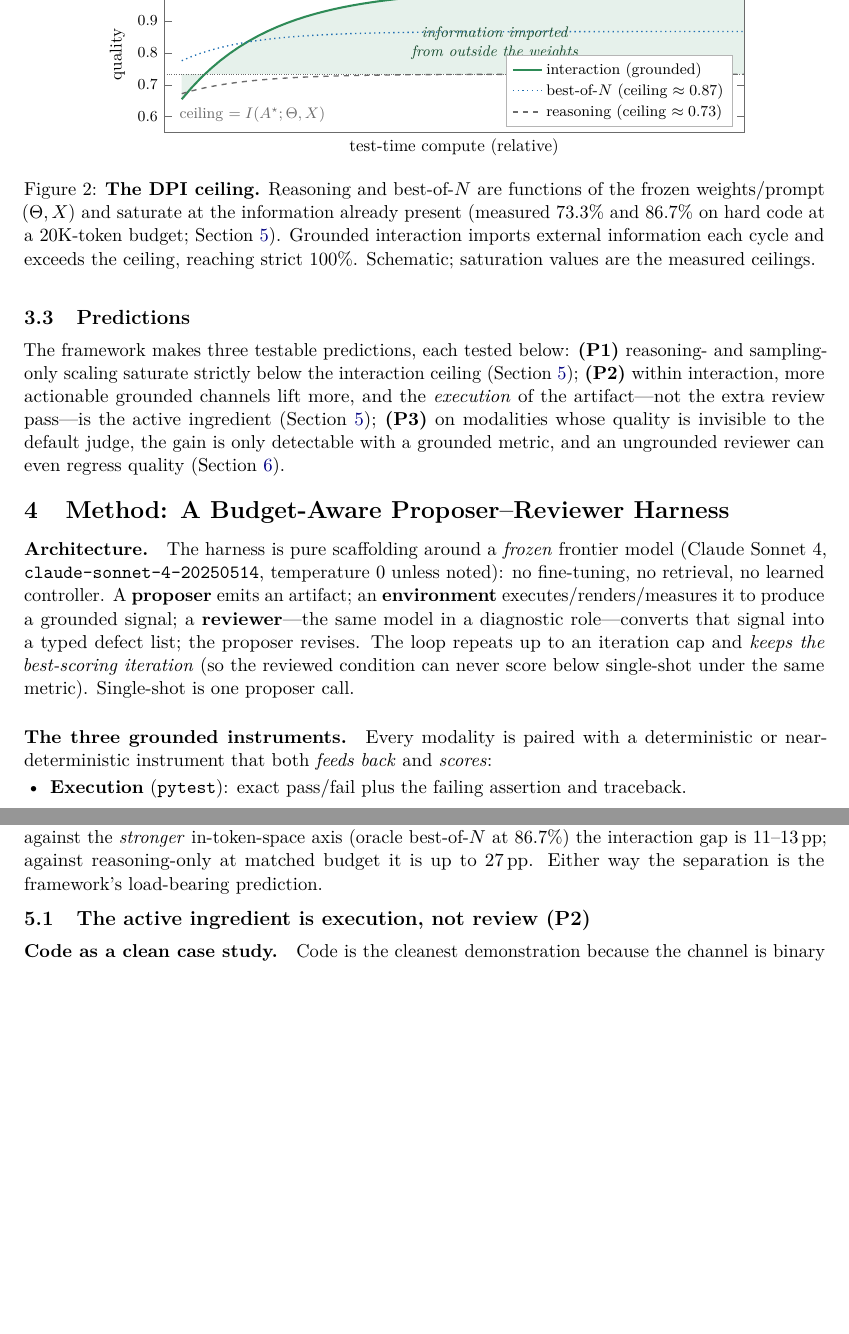
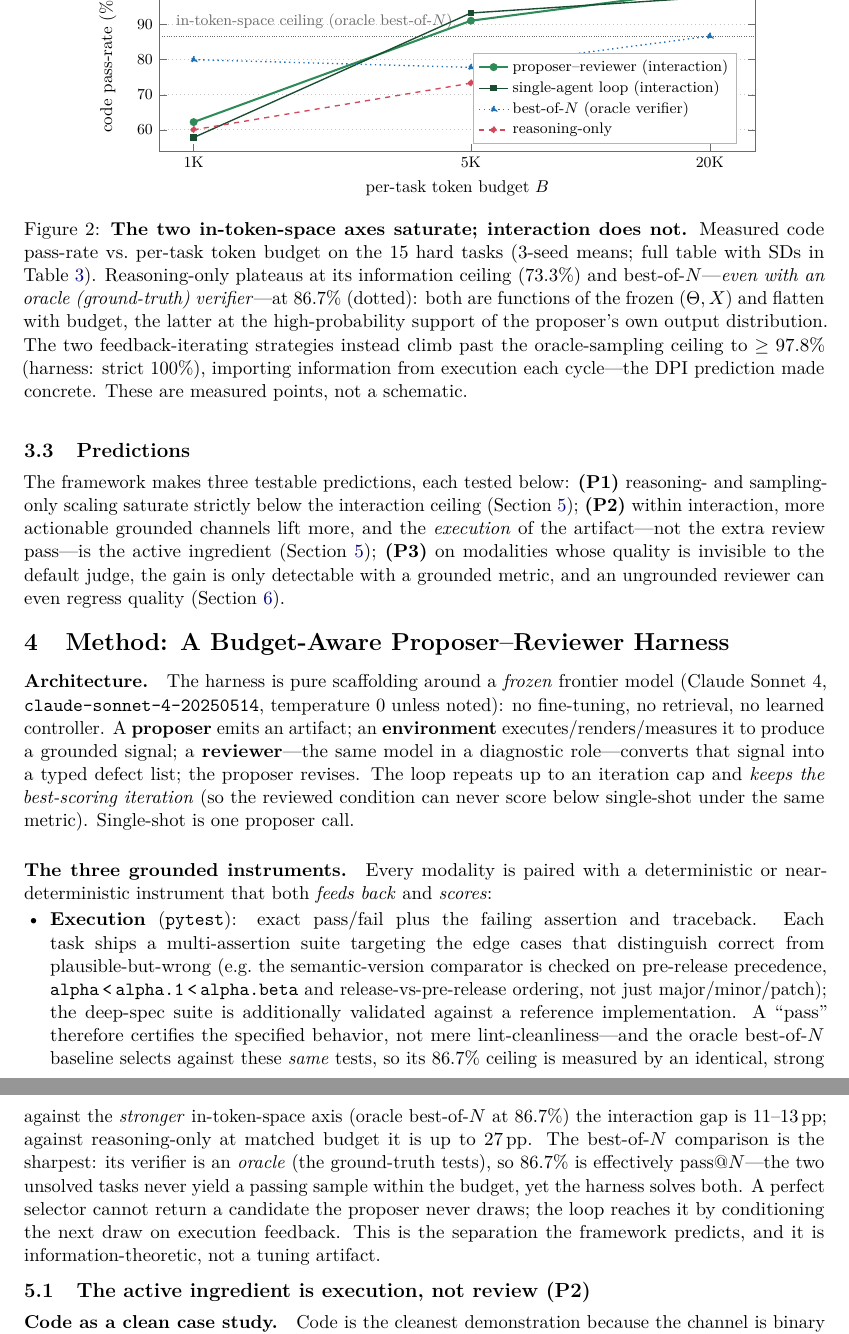
Before and after one commit to 19PINE-AI/interaction-scaling, a LaTeX paper (paper/main.tex, which reads paper/sec_framework.tex, paper/sec_interaction.tex, paper/sec_method.tex): two parts of pages 6 and 7 of 22 before the commit and two parts of pages 6 and 8 of 23 after it, joined at a grey line, cut at the place of the change, the shorter picture padded with empty space. Compiled offline with pdfLaTeX.

Commit message:
Paper: redesign distillation figure, tighten framing, dedup prose
- fig:distill: replace two isolated pass@k bars with a student-vs-teacher
  capability-ratio chart (mean@1 0.51x, pass@2 0.70x) against a teacher=1x
  reference line; conveys the section's actual thesis and fills the panel.
- fig:dpi: render measured budget-vs-pass-rate curves instead of the prior
  schematic; fig:strategies gains per-seed SD whiskers.
- Sharpen "structurally blind" VLM explanation and the execution-isolation
  control; retitle Sec. interaction to "beyond the in-token-space ceiling"
  (more accurate than "unbounded"); state the residual DPI bound in discussion.
- Dedup the repeated keep-best-iteration clause in Method.

Build is clean: 23 pages, zero overfull/underfull boxes, no undefined refs.

Co-Authored-By: Claude Opus 4.8 (1M context) <noreply@anthropic.com>

```diff
--- a/paper/sec_framework.tex
+++ b/paper/sec_framework.tex
@@ -26,23 +26,28 @@ Grounded feedback (Type 3) escapes both ceilings by feeding an environment obser
 \begin{figure}[t]
 \centering
 \begin{tikzpicture}
-\begin{axis}[width=0.82\linewidth,height=4.8cm,
-  xlabel={test-time compute (relative)},ylabel={quality},
-  xmin=0,xmax=10,ymin=0.55,ymax=1.04,xtick=\empty,clip=false,
-  ytick={0.6,0.7,0.8,0.9,1.0},
-  legend style={font=\footnotesize,at={(0.98,0.04)},anchor=south east,draw=cGrey!50},legend cell align=left]
-  \addplot[cRV,very thick,domain=0.3:10,samples=60,name path=inter]{1.0-0.42*exp(-0.65*x)}; \addlegendentry{interaction (grounded)}
-  \addplot[cAccent,thick,dotted,domain=0.3:10,samples=60]{0.867-0.12*exp(-0.9*x)}; \addlegendentry{best-of-$N$ (ceiling $\approx0.87$)}
-  \addplot[cGrey,thick,dashed,domain=0.3:10,samples=60]{0.733-0.08*exp(-0.9*x)}; \addlegendentry{reasoning (ceiling $\approx0.73$)}
-  \path[name path=ceil] (axis cs:0.3,0.733) -- (axis cs:10,0.733);
-  \addplot[cRV!12,forget plot] fill between[of=inter and ceil, soft clip={domain=0.3:10}];
-  \draw[cGrey,densely dotted] (axis cs:0,0.733)--(axis cs:10,0.733);
-  \node[font=\footnotesize,cGrey,anchor=south west] at (axis cs:0.15,0.56) {ceiling $=I(A^\star;\Theta,X)$};
-  \node[font=\footnotesize\itshape,cRV!55!black,align=center] at (axis cs:5.7,0.83)
-     {information imported\\from outside the weights};
+\begin{axis}[width=0.84\linewidth,height=5.2cm,
+  xmode=log,log basis x=10,
+  xlabel={per-task token budget $B$},ylabel={code pass-rate (\%)},
+  xmin=820,xmax=26000,ymin=54,ymax=104,clip=false,
+  xtick={1000,5000,20000},xticklabels={1K,5K,20K},
+  ytick={60,70,80,90,100},ymajorgrids,
+  legend style={font=\footnotesize,at={(0.97,0.04)},anchor=south east,draw=cGrey!50},legend cell align=left]
+  % in-token-space ceiling: best-of-N with an oracle verifier
+  \draw[cGrey,densely dotted] (axis cs:820,86.7)--(axis cs:26000,86.7);
+  \node[font=\footnotesize,cGrey,anchor=south west] at (axis cs:870,86.9)
+     {in-token-space ceiling (oracle best-of-$N$)};
+  \addplot[cRV,very thick,mark=*,mark size=1.7] coordinates {(1000,62.2)(5000,91.1)(20000,100.0)};
+    \addlegendentry{proposer--reviewer (interaction)}
+  \addplot[cRV!55!black,thick,mark=square*,mark size=1.5] coordinates {(1000,57.8)(5000,93.3)(20000,97.8)};
+    \addlegendentry{single-agent loop (interaction)}
+  \addplot[cAccent,thick,dotted,mark=triangle*,mark size=2] coordinates {(1000,80.0)(5000,77.8)(20000,86.7)};
+    \addlegendentry{best-of-$N$ (oracle verifier)}
+  \addplot[cSS,thick,dashed,mark=diamond*,mark size=2] coordinates {(1000,60.0)(5000,73.3)(20000,73.3)};
+    \addlegendentry{reasoning-only}
 \end{axis}
 \end{tikzpicture}
-\caption{\textbf{The DPI ceiling.} Reasoning and best-of-$N$ are functions of the frozen weights/prompt $(\Theta,X)$ and saturate at the information already present (measured $73.3\%$ and $86.7\%$ on hard code at a $20$K-token budget; \Cref{sec:interaction}). Grounded interaction imports external information each cycle and exceeds the ceiling, reaching strict $100\%$. Schematic; saturation values are the measured ceilings.}
+\caption{\textbf{The two in-token-space axes saturate; interaction does not.} Measured code pass-rate vs.\ per-task token budget on the $15$ hard tasks ($3$-seed means; full table with SDs in \Cref{tab:scaling-curves}). Reasoning-only plateaus at its information ceiling ($73.3\%$) and best-of-$N$---\emph{even with an oracle (ground-truth) verifier}---at $86.7\%$ (dotted): both are functions of the frozen $(\Theta,X)$ and flatten with budget, the latter at the high-probability support of the proposer's own output distribution. The two feedback-iterating strategies instead climb past the oracle-sampling ceiling to $\ge97.8\%$ (harness: strict $100\%$), importing information from execution each cycle---the DPI prediction made concrete. These are measured points, not a schematic.}
 \label{fig:dpi}
 \end{figure}
 
--- a/paper/sec_interaction.tex
+++ b/paper/sec_interaction.tex
@@ -2,6 +2,6 @@
 \label{sec:interaction}
 
-\paragraph{Reasoning and sampling saturate; interaction does not (P1).} On $15$ hard code tasks at a fixed $20$K-token budget, we compare four strategies: reasoning-only (extended thinking), best-of-$N$ sampling with an oracle verifier, a single-agent loop (L), and the proposer--reviewer harness (H). Reasoning saturates at $73.3\%$ ($86.7\%$ only under a thinking-heavy partition at $1.57\times$ the budget) and best-of-$N$ at $86.7\%$, while \emph{every} feedback-iterating strategy reaches $\geq 97.8\%$ (\Cref{fig:strategies}).\footnote{Two numerical coincidences of this small suite, flagged so the tables read cleanly: the default-partition reasoning ceiling and the Phase-1 single-seed single-shot rate are both $73.3\%$ ($11/15$); the thinking-heavy reasoning partition and the oracle best-of-$N$ ceiling are both $86.7\%$ ($13/15$). These are coincidences, not the same measurement; the canonical $3$-seed single-shot rate is $66.7\%$ (\Cref{tab:harness-headline}).} Even against the \emph{stronger} in-token-space axis (oracle best-of-$N$ at $86.7\%$) the interaction gap is $11$--$13$\,pp; against reasoning-only at matched budget it is up to $27$\,pp. Either way the separation is the framework's load-bearing prediction.
+\paragraph{Reasoning and sampling saturate; interaction does not (P1).} On $15$ hard code tasks at a fixed $20$K-token budget, we compare four strategies: reasoning-only (extended thinking), best-of-$N$ sampling with an oracle verifier, a single-agent loop (L), and the proposer--reviewer harness (H). Reasoning saturates at $73.3\%$ ($86.7\%$ only under a thinking-heavy partition at $1.57\times$ the budget) and best-of-$N$ at $86.7\%$, while \emph{every} feedback-iterating strategy reaches $\geq 97.8\%$ (\Cref{fig:strategies}).\footnote{Two numerical coincidences of this small suite, flagged so the tables read cleanly: the default-partition reasoning ceiling and the Phase-1 single-seed single-shot rate are both $73.3\%$ ($11/15$); the thinking-heavy reasoning partition and the oracle best-of-$N$ ceiling are both $86.7\%$ ($13/15$). These are coincidences, not the same measurement; the canonical $3$-seed single-shot rate is $66.7\%$ (\Cref{tab:harness-headline}).} Even against the \emph{stronger} in-token-space axis (oracle best-of-$N$ at $86.7\%$) the interaction gap is $11$--$13$\,pp; against reasoning-only at matched budget it is up to $27$\,pp. The best-of-$N$ comparison is the sharpest: its verifier is an \emph{oracle} (the ground-truth tests), so $86.7\%$ is effectively pass@$N$---the two unsolved tasks never yield a passing sample within the budget, yet the harness solves both. A perfect selector cannot return a candidate the proposer never draws; the loop reaches it by conditioning the next draw on execution feedback. This is the separation the framework predicts, and it is information-theoretic, not a tuning artifact.
 
 \begin{figure}[t]
 \centering
--- a/paper/sec_method.tex
+++ b/paper/sec_method.tex
@@ -5,7 +5,7 @@
 
 \paragraph{The three grounded instruments.} Every modality is paired with a deterministic or near-deterministic instrument that both \emph{feeds back} and \emph{scores}:
 \begin{itemize}[leftmargin=1.4em,itemsep=1pt,topsep=2pt]
-\item \textbf{Execution} (\texttt{pytest}): exact pass/fail plus the failing assertion and traceback.
+\item \textbf{Execution} (\texttt{pytest}): exact pass/fail plus the failing assertion and traceback. Each task ships a multi-assertion suite targeting the edge cases that distinguish correct from plausible-but-wrong (e.g.\ the semantic-version comparator is checked on pre-release precedence, \texttt{alpha\,<\,alpha.1\,<\,alpha.beta} and release-vs-pre-release ordering, not just major/minor/patch); the deep-spec suite is additionally validated against a reference implementation. A ``pass'' therefore certifies the specified behavior, not mere lint-cleanliness---and the oracle best-of-$N$ baseline selects against these \emph{same} tests, so its $86.7\%$ ceiling is measured by an identical, strong criterion.
 \item \textbf{DOM geometry}: the artifact is rendered headless and every element's true bounding box is read from the layout engine; we compute, exactly, text-on-text overlap ($\ge 6$\,px), out-of-bounds/clipping, container overflow, document overflow ($>16$\,px), and---new here---\emph{box-group misalignment} (rows/columns of card or pillar boxes flagged for unequal size, misaligned far edges, or uneven gutters). For scrollable web we score horizontal overflow at desktop ($1920$) and mobile ($375$) widths; for animations we probe the DOM at each sampled frame.
 \item \textbf{Native video} (Gemini~3.1~Pro): the rendered clip is judged whole against per-requirement binary checks---a near-grounded substitute where pixels, not a still, are observed.
 \end{itemize}
```
Also changed, not shown: paper/sec_discussion.tex (+1 -1 lines), paper/sec_distill.tex (+11 -9 lines), paper/sec_grounded_eval.tex (+2 -2 lines), paper/sec_intro.tex (+1 -1 lines), paper/main.pdf, paper/sec_interaction.tex (12 more changed lines), paper/sec_method.tex (2 more changed lines), 2 other files.
